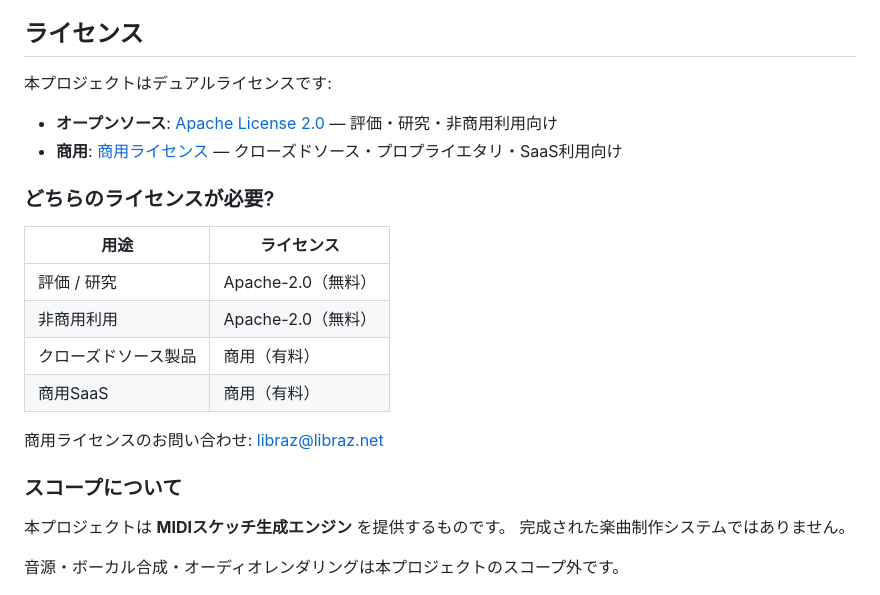
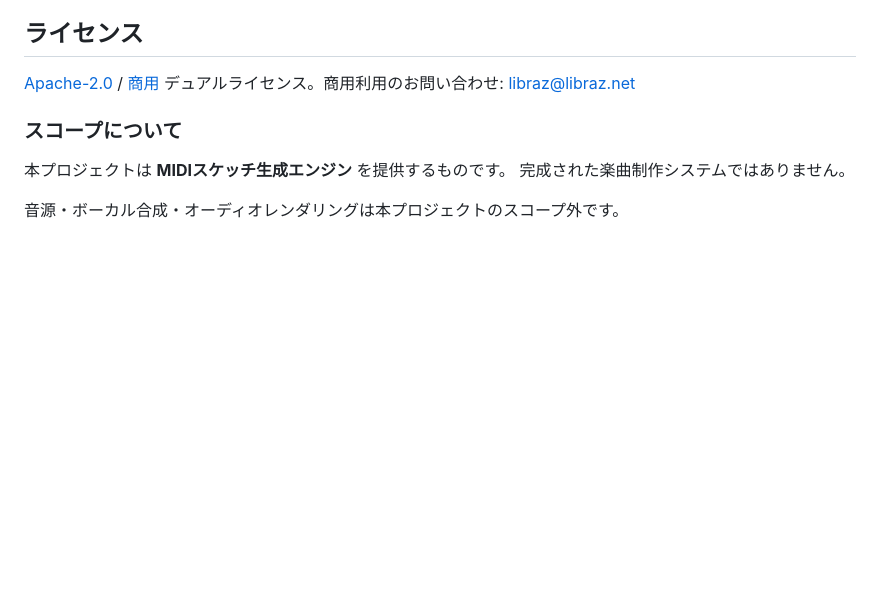
Before and after one commit to libraz/midi-sketch, a Markdown page: README_ja.md, the part around the change. Rendered like a GitHub page; blank space fills up the shorter version.

```diff
--- a/README_ja.md
+++ b/README_ja.md
@@ -98,21 +98,7 @@ sketch.destroy();
 
 ## ライセンス
 
-本プロジェクトはデュアルライセンスです:
-
-- **オープンソース**: [Apache License 2.0](LICENSE) — 評価・研究・非商用利用向け
-- **商用**: [商用ライセンス](LICENSE-COMMERCIAL) — クローズドソース・プロプライエタリ・SaaS利用向け
-
-### どちらのライセンスが必要?
-
-| 用途 | ライセンス |
-|------|-----------|
-| 評価 / 研究 | Apache-2.0（無料） |
-| 非商用利用 | Apache-2.0（無料） |
-| クローズドソース製品 | 商用（有料） |
-| 商用SaaS | 商用（有料） |
-
-商用ライセンスのお問い合わせ: libraz@libraz.net
+[Apache-2.0](LICENSE) / [商用](LICENSE-COMMERCIAL) デュアルライセンス。商用利用のお問い合わせ: libraz@libraz.net
 
 ### スコープについて
 
```
Also changed, not shown: README.md (+1 -15 lines).
